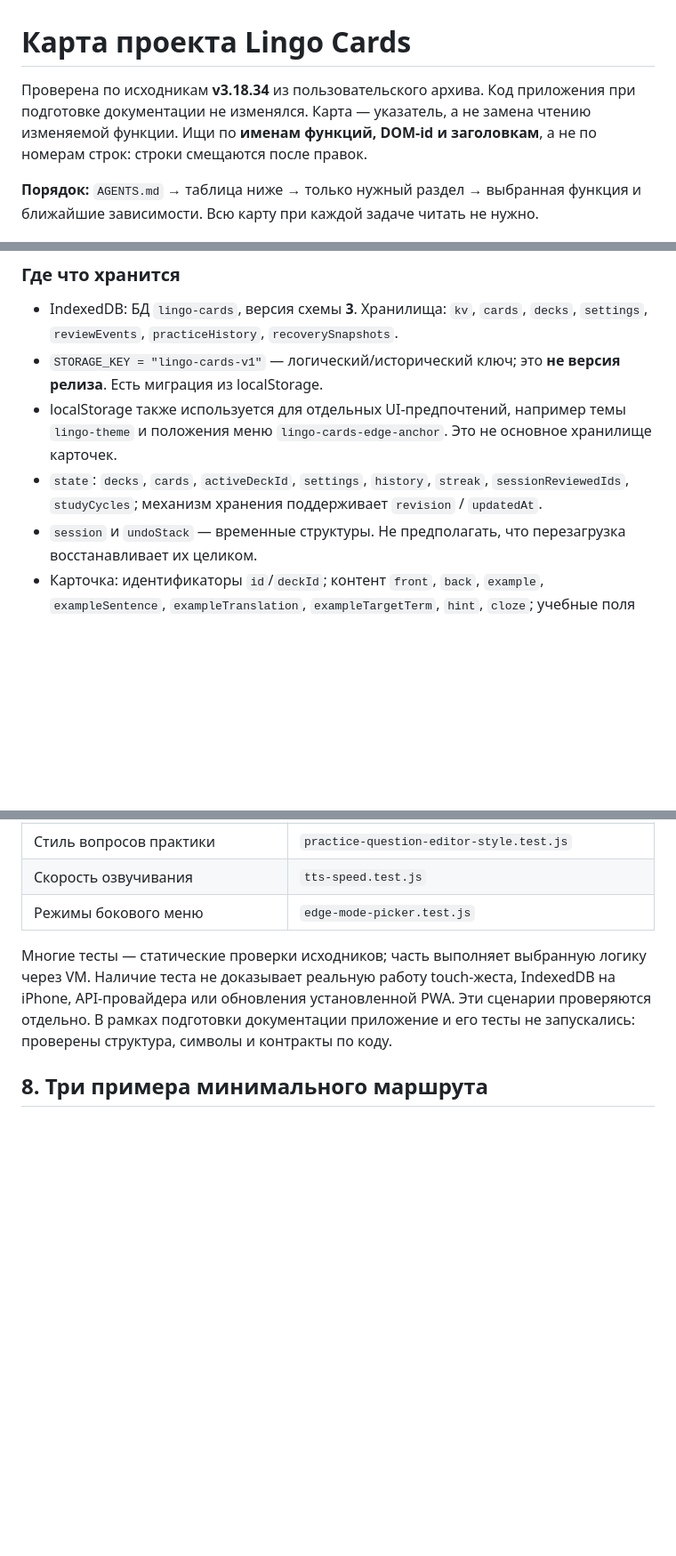
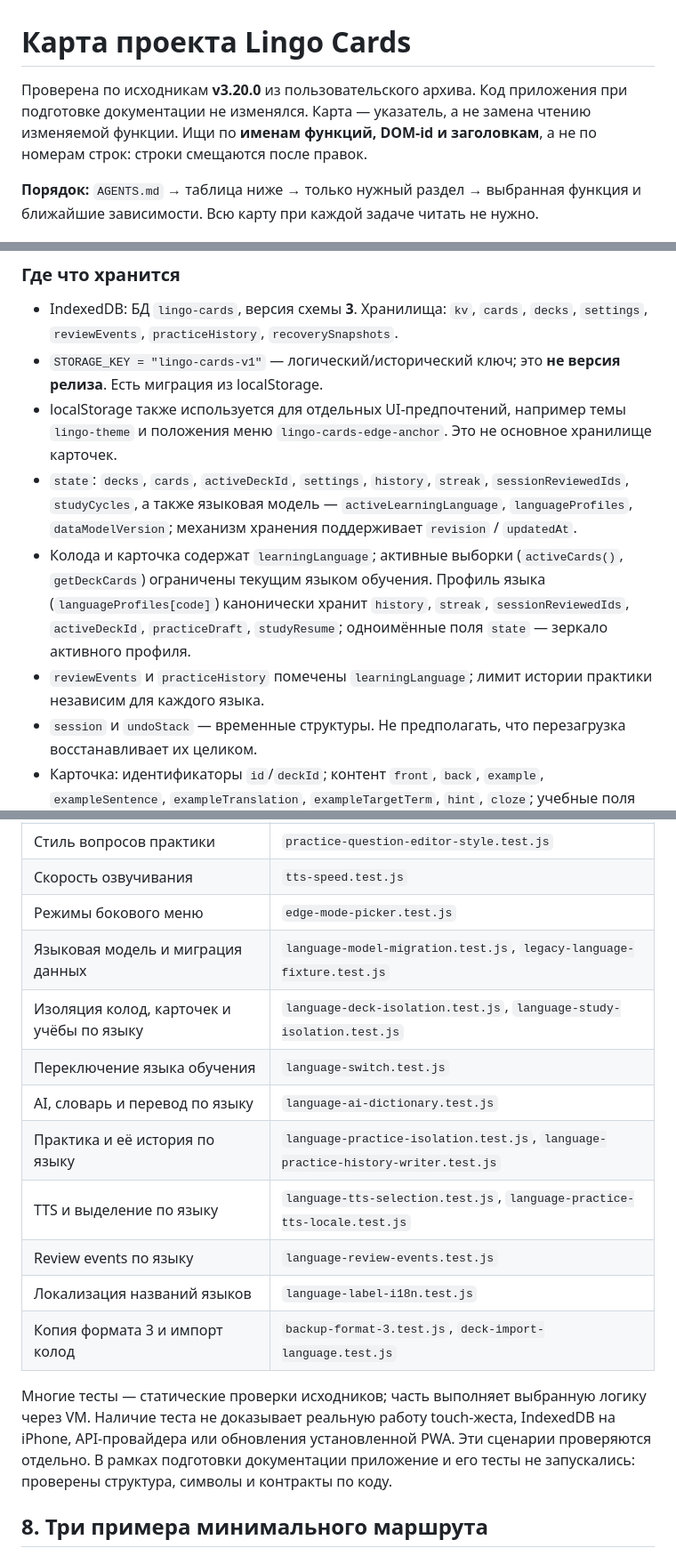
Before and after one commit to incorp1/lingo2, a Markdown page: PROJECT_MAP.md, 3 parts joined by grey strips. Shown at 89% size. Rendered like a GitHub page; blank space fills up the shorter version.

Commit message:
docs(map): синхронизировать PROJECT_MAP.md с текущей языковой моделью и версией 3.20.0

```diff
--- a/PROJECT_MAP.md
+++ b/PROJECT_MAP.md
@@ -4,7 +4,7 @@
 # Карта проекта Lingo Cards
 
 
-Проверена по исходникам **v3.18.34** из пользовательского архива. Код приложения при подготовке документации не изменялся. Карта — указатель, а не замена чтению изменяемой функции. Ищи по **именам функций, DOM-id и заголовкам**, а не по номерам строк: строки смещаются после правок.
+Проверена по исходникам **v3.20.0** из пользовательского архива. Код приложения при подготовке документации не изменялся. Карта — указатель, а не замена чтению изменяемой функции. Ищи по **именам функций, DOM-id и заголовкам**, а не по номерам строк: строки смещаются после правок.
 
 
 **Порядок:** `AGENTS.md` → таблица ниже → только нужный раздел → выбранная функция и ближайшие зависимости. Всю карту при каждой задаче читать не нужно.
@@ -149,7 +153,9 @@ storage.js → fsrs.js → ai.js → seed.js
 - IndexedDB: БД `lingo-cards`, версия схемы **3**. Хранилища: `kv`, `cards`, `decks`, `settings`, `reviewEvents`, `practiceHistory`, `recoverySnapshots`.
 - `STORAGE_KEY = "lingo-cards-v1"` — логический/исторический ключ; это **не версия релиза**. Есть миграция из localStorage.
 - localStorage также используется для отдельных UI-предпочтений, например темы `lingo-theme` и положения меню `lingo-cards-edge-anchor`. Это не основное хранилище карточек.
-- `state`: `decks`, `cards`, `activeDeckId`, `settings`, `history`, `streak`, `sessionReviewedIds`, `studyCycles`; механизм хранения поддерживает `revision` / `updatedAt`.
+- `state`: `decks`, `cards`, `activeDeckId`, `settings`, `history`, `streak`, `sessionReviewedIds`, `studyCycles`, а также языковая модель — `activeLearningLanguage`, `languageProfiles`, `dataModelVersion`; механизм хранения поддерживает `revision` / `updatedAt`.
+- Колода и карточка содержат `learningLanguage`; активные выборки (`activeCards()`, `getDeckCards`) ограничены текущим языком обучения. Профиль языка (`languageProfiles[code]`) канонически хранит `history`, `streak`, `sessionReviewedIds`, `activeDeckId`, `practiceDraft`, `studyResume`; одноимённые поля `state` — зеркало активного профиля.
+- `reviewEvents` и `practiceHistory` помечены `learningLanguage`; лимит истории практики независим для каждого языка.
 - `session` и `undoStack` — временные структуры. Не предполагать, что перезагрузка восстанавливает их целиком.
 - Карточка: идентификаторы `id`/`deckId`; контент `front`, `back`, `example`, `exampleSentence`, `exampleTranslation`, `exampleTargetTerm`, `hint`, `cloze`; учебные поля `state`, `step`, `ease`, `interval`, `due`, `reps`, `lapses`, `lastReview`; дополнительно `fsrs`, `difficultyCache` и другие поддерживаемые поля. Полный контракт — в `createCard`, нормализации и `sanitizeCard`, а не в этом сокращённом списке.
 - `cardById`, `deckById`, `cardsByDeck` — индексы памяти. При замене состояния нужен `rebuildEntityIndexes()`; при обычной операции используй существующие помощники.
@@ -284,6 +290,15 @@ SW обслуживает навигацию из кэша с фоновым о
 | Стиль вопросов практики | `practice-question-editor-style.test.js` |
 | Скорость озвучивания | `tts-speed.test.js` |
 | Режимы бокового меню | `edge-mode-picker.test.js` |
+| Языковая модель и миграция данных | `language-model-migration.test.js`, `legacy-language-fixture.test.js` |
+| Изоляция колод, карточек и учёбы по языку | `language-deck-isolation.test.js`, `language-study-isolation.test.js` |
+| Переключение языка обучения | `language-switch.test.js` |
+| AI, словарь и перевод по языку | `language-ai-dictionary.test.js` |
+| Практика и её история по языку | `language-practice-isolation.test.js`, `language-practice-history-writer.test.js` |
+| TTS и выделение по языку | `language-tts-selection.test.js`, `language-practice-tts-locale.test.js` |
+| Review events по языку | `language-review-events.test.js` |
+| Локализация названий языков | `language-label-i18n.test.js` |
+| Копия формата 3 и импорт колод | `backup-format-3.test.js`, `deck-import-language.test.js` |
 
 
 Многие тесты — статические проверки исходников; часть выполняет выбранную логику через VM. Наличие теста не доказывает реальную работу touch-жеста, IndexedDB на iPhone, API-провайдера или обновления установленной PWA. Эти сценарии проверяются отдельно. В рамках подготовки документации приложение и его тесты не запускались: проверены структура, символы и контракты по коду.
```
Also changed, not shown: other parts of PROJECT_MAP.md (+5 -1 lines), AUDIT.md (+8 -3 lines).
